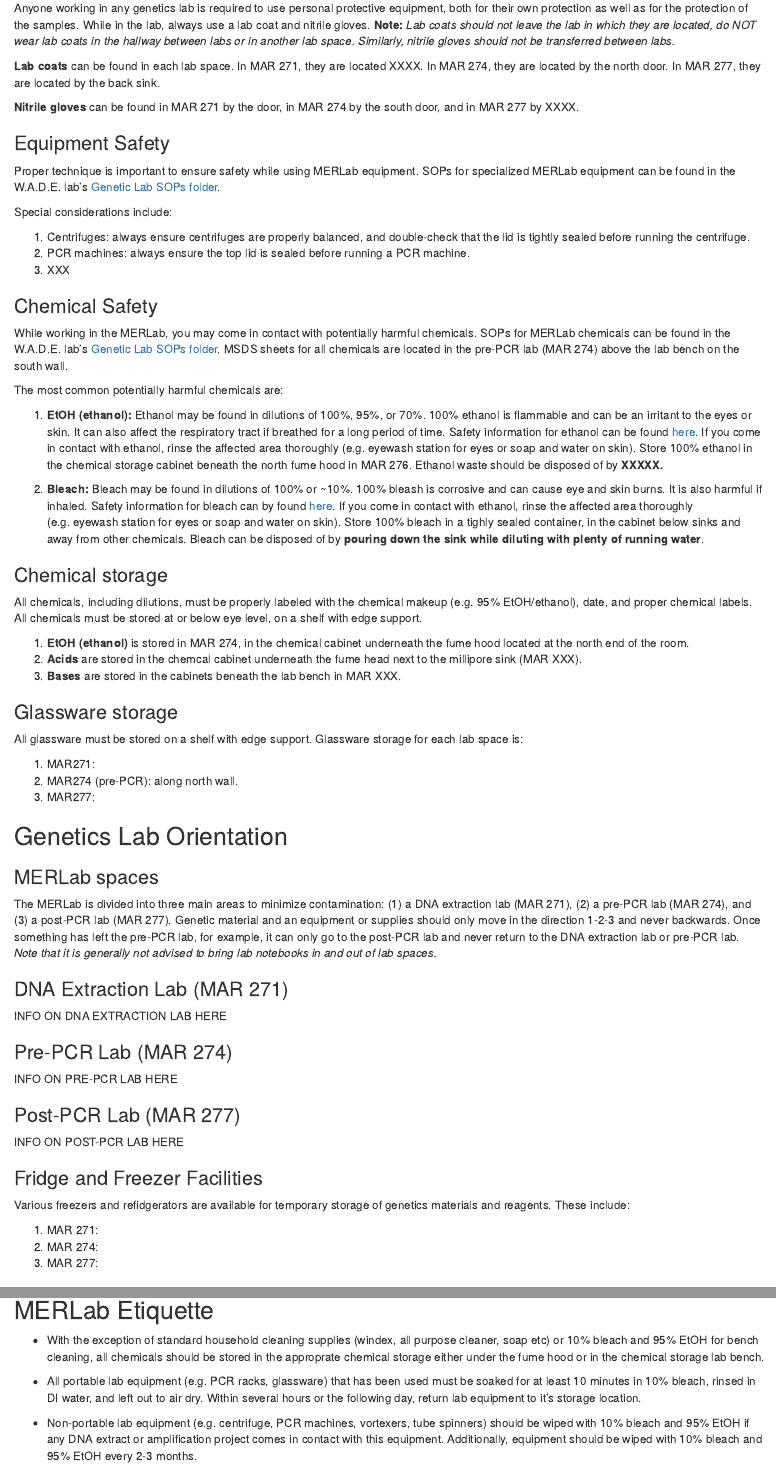
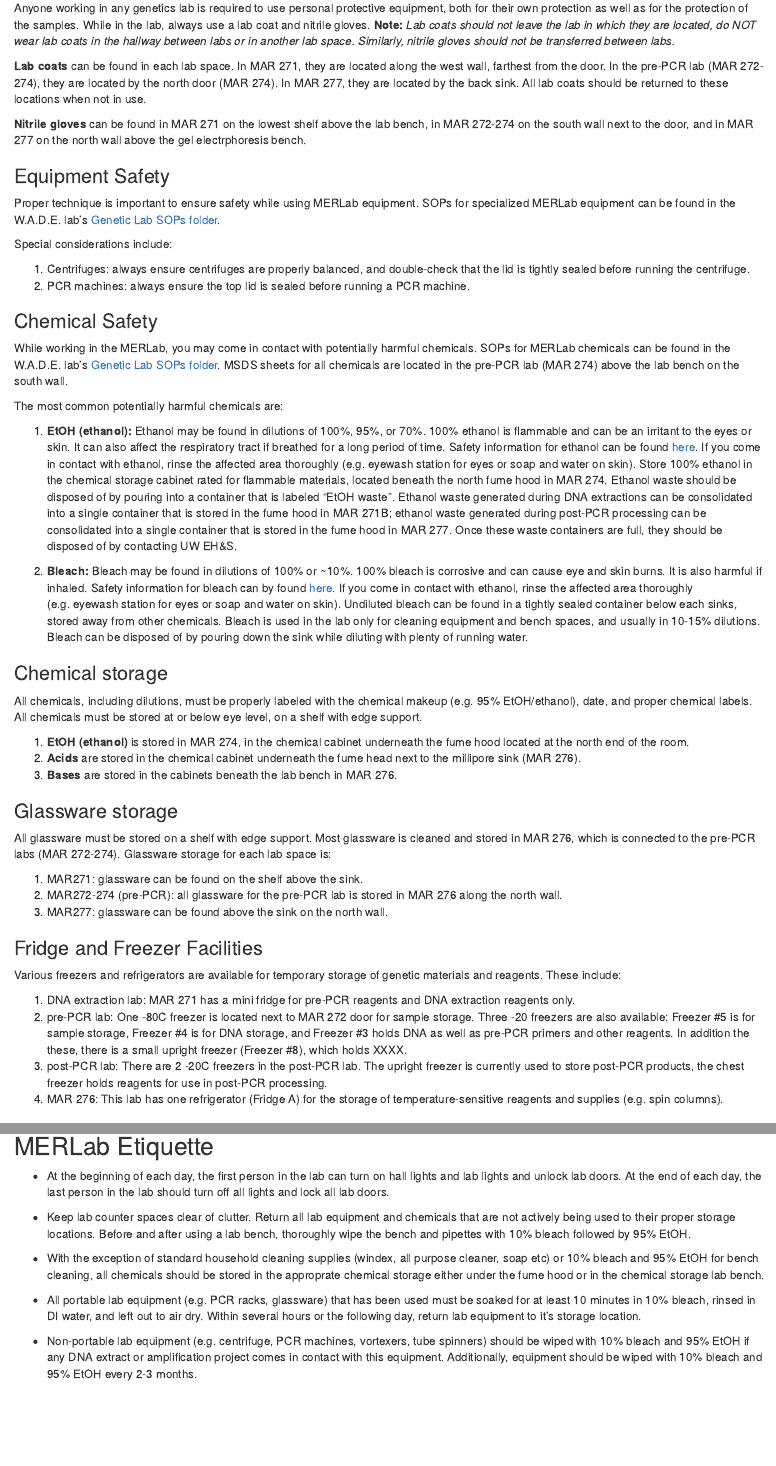
Before and after one commit to UW-WADE-lab/Lab-Guide, an R Markdown document (labwork.Rmd): the page in a window 1100 px wide, from 1490 px down before the commit and from 2210 px down after it, so that both start at the same text, and a second part further down, joined at a grey line. Rendered offline with R 4.5, knitr and Pandoc, with nearby package versions; drawn as R Markdown's standard HTML page in place of the format the file asks for.

Commit message:
edit labwork 6/11/24

```diff
--- a/labwork.Rmd
+++ b/labwork.Rmd
@@ -64,9 +82,9 @@ Expsoure limits for hazardous materials can be found on their MSDSs, stored in M
 
 Anyone working in any genetics lab is required to use personal protective equipment, both for their own protection as well as for the protection of the samples. While in the lab, always use a lab coat and nitrile gloves. **Note:** *Lab coats should not leave the lab in which they are located, do NOT wear lab coats in the hallway between labs or in another lab space. Similarly, nitrile gloves should not be transferred between labs.*
 
-**Lab coats** can be found in each lab space. In MAR 271, they are located XXXX. In MAR 274, they are located by the north door. In MAR 277, they are located by the back sink.
+**Lab coats** can be found in each lab space. In MAR 271, they are located along the west wall, farthest from the door. In the pre-PCR lab (MAR 272-274), they are located by the north door (MAR 274). In MAR 277, they are located by the back sink. All lab coats should be returned to these locations when not in use.
 
-**Nitrile gloves** can be found in MAR 271 by the door, in MAR 274 by the south door, and in MAR 277 by XXXX.
+**Nitrile gloves** can be found in MAR 271 on the lowest shelf above the lab bench, in MAR 272-274 on the south wall next to the door, and in MAR 277 on the north wall above the gel electrphoresis bench.
 
 ### Equipment Safety
 
@@ -76,7 +94,6 @@ Special considerations include:
 
 1. Centrifuges: always ensure centrifuges are properly balanced, and double-check that the lid is tightly sealed before running the centrifuge.
 2. PCR machines: always ensure the top lid is sealed before running a PCR machine.
-3. XXX
 
 ### Chemical Safety
 
@@ -84,51 +101,34 @@ While working in the MERLab, you may come in contact with potentially harmful ch
 
 The most common potentially harmful chemicals are:
 
-1. **EtOH (ethanol):** Ethanol may be found in dilutions of 100%, 95%, or 70%. 100% ethanol is flammable and can be an irritant to the eyes or skin. It can also affect the respiratory tract if breathed for a long period of time. Safety information for ethanol can be found [here](https://fscimage.fishersci.com/msds/89308.htm). If you come in contact with ethanol, rinse the affected area thoroughly (e.g. eyewash station for eyes or soap and water on skin). Store 100% ethanol in the chemical storage cabinet beneath the north fume hood in MAR 276. Ethanol waste should be disposed of by **XXXXX.**
+1. **EtOH (ethanol):** Ethanol may be found in dilutions of 100%, 95%, or 70%. 100% ethanol is flammable and can be an irritant to the eyes or skin. It can also affect the respiratory tract if breathed for a long period of time. Safety information for ethanol can be found [here](https://fscimage.fishersci.com/msds/89308.htm). If you come in contact with ethanol, rinse the affected area thoroughly (e.g. eyewash station for eyes or soap and water on skin). Store 100% ethanol in the chemical storage cabinet rated for flammable materials, located beneath the north fume hood in MAR 274. Ethanol waste should be disposed of by pouring into a container that is labeled "EtOH waste". Ethanol waste generated during DNA extractions can be consolidated into a single container that is stored in the fume hood in MAR 271B; ethanol waste generated during post-PCR processing can be consolidated into a single container that is stored in the fume hood in MAR 277. Once these waste containers are full, they should be disposed of by contacting UW EH&S.
 
-2. **Bleach:** Bleach may be found in dilutions of 100% or ~10%. 100% bleash is corrosive and can cause eye and skin burns. It is also harmful if inhaled. Safety information for bleach can by found [here](https://fscimage.fishersci.com/msds/91020.htm). If you come in contact with ethanol, rinse the affected area thoroughly (e.g. eyewash station for eyes or soap and water on skin). Store 100% bleach in a tighly sealed container, in the cabinet below sinks and away from other chemicals. Bleach can be disposed of by **pouring down the sink while diluting with plenty of running water**.
+2. **Bleach:** Bleach may be found in dilutions of 100% or ~10%. 100% bleach is corrosive and can cause eye and skin burns. It is also harmful if inhaled. Safety information for bleach can by found [here](https://fscimage.fishersci.com/msds/91020.htm). If you come in contact with ethanol, rinse the affected area thoroughly (e.g. eyewash station for eyes or soap and water on skin). Undiluted bleach can be found in a tightly sealed container below each sinks, stored away from other chemicals. Bleach is used in the lab only for cleaning equipment and bench spaces, and usually in 10-15% dilutions. Bleach can be disposed of by pouring down the sink while diluting with plenty of running water.
 
 ### Chemical storage
 
 All chemicals, including dilutions, must be properly labeled with the chemical makeup (e.g. 95% EtOH/ethanol), date, and proper chemical labels. All chemicals must be stored at or below eye level, on a shelf with edge support.
 
 1. **EtOH (ethanol)** is stored in MAR 274, in the chemical cabinet underneath the fume hood located at the north end of the room.
-2. **Acids** are stored in the chemcal cabinet underneath the fume head next to the millipore sink (MAR XXX).
-3. **Bases** are stored in the cabinets beneath the lab bench in MAR XXX.
+2. **Acids** are stored in the chemical cabinet underneath the fume head next to the millipore sink (MAR 276).
+3. **Bases** are stored in the cabinets beneath the lab bench in MAR 276.
 
 ### Glassware storage
 
-All glassware must be stored on a shelf with edge support. Glassware storage for each lab space is:
+All glassware must be stored on a shelf with edge support. Most glassware is cleaned and stored in MAR 276, which is connected to the pre-PCR labs (MAR 272-274). Glassware storage for each lab space is:
 
-1. MAR271:
-2. MAR274 (pre-PCR): along north wall.
-3. MAR277:
-
-## Genetics Lab Orientation {-}
-
-### MERLab spaces
-
-The MERLab is divided into three main areas to minimize contamination: (1) a DNA extraction lab (MAR 271), (2) a pre-PCR lab (MAR 274), and (3) a post-PCR lab (MAR 277). Genetic material and an equipment or supplies should only move in the direction 1-2-3 and never backwards. Once something has left the pre-PCR lab, for example, it can only go to the post-PCR lab and never return to the DNA extraction lab or pre-PCR lab. *Note that it is generally not advised to bring lab notebooks in and out of lab spaces.*
-
-### DNA Extraction Lab (MAR 271)
-
-INFO ON DNA EXTRACTION LAB HERE
-
-### Pre-PCR Lab (MAR 274)
-
-INFO ON PRE-PCR LAB HERE
-
-### Post-PCR Lab (MAR 277)
-
-INFO ON POST-PCR LAB HERE
+1. MAR271: glassware can be found on the shelf above the sink.
+2. MAR272-274 (pre-PCR): all glassware for the pre-PCR lab is stored in MAR 276 along the north wall.
+3. MAR277: glassware can be found above the sink on the north wall.
 
 ### Fridge and Freezer Facilities
 
-Various freezers and refidgerators are available for temporary storage of genetics materials and reagents. These include:
+Various freezers and refrigerators are available for temporary storage of genetic materials and reagents. These include:
 
-1. MAR 271:
-2. MAR 274:
-3. MAR 277:
+1. DNA extraction lab: MAR 271 has a mini fridge for pre-PCR reagents and DNA extraction reagents only.
+2. pre-PCR lab: One -80C freezer is located next to MAR 272 door for sample storage. Three -20 freezers are also available: Freezer #5 is for sample storage, Freezer #4 is for DNA storage, and Freezer #3 holds DNA as well as pre-PCR primers and other reagents. In addition the these, there is a small upright freezer (Freezer #8), which holds XXXX.
+3. post-PCR lab: There are 2 -20C freezers in the post-PCR lab. The upright freezer is currently used to store post-PCR products, the chest freezer holds reagents for use in post-PCR processing.
+4. MAR 276: This lab has one refrigerator (Fridge A) for the storage of temperature-sensitive reagents and supplies (e.g. spin columns).
 
 ### -80C Freezer Safety
 
@@ -159,3 +159,6 @@ All lab SOPs, as well as SOPs for chemical and equipment found in the lab, can b
 
 ## MERLab Etiquette {-}
 
+- At the beginning of each day, the first person in the lab can turn on hall lights and lab lights and unlock lab doors. At the end of each day, the last person in the lab should turn off all lights and lock all lab doors.
+
+-	Keep lab counter spaces clear of clutter. Return all lab equipment and chemicals that are not actively being used to their proper storage locations. Before and after using a lab bench, thoroughly wipe the bench and pipettes with 10% bleach followed by 95% EtOH.
```
Also changed, not shown: docs/reference-keys.txt, docs/search.json, labwork.Rmd (47 more changed lines), 24 other files.
